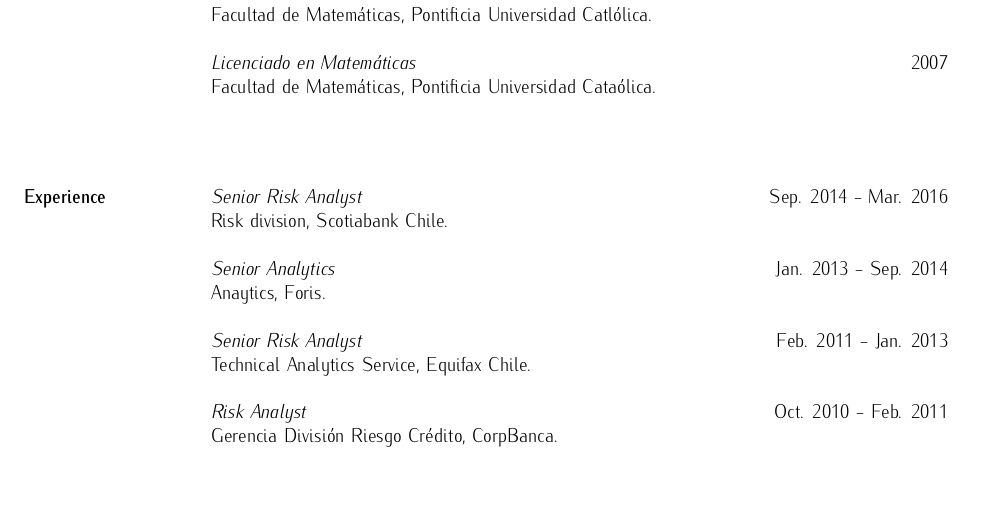
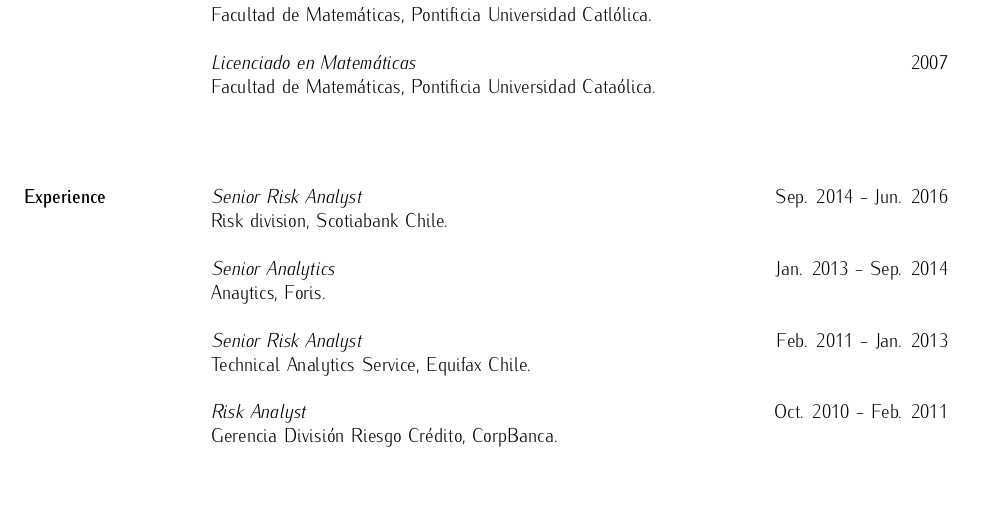
Before and after one commit to jbkunst/resume, a LaTeX CV (jbkunst_cv_en.tex): part of page 1 of 2, cut so that both start at the same text. Compiled offline with pdfLaTeX.

Commit message:
updating dates

```diff
--- a/jbkunst_cv_en.tex
+++ b/jbkunst_cv_en.tex
@@ -42,7 +42,7 @@
 
 \section{Experience}
 
-    {\sl Senior Risk Analyst}\hfill Sep. 2014 - Mar. 2016\\
+    {\sl Senior Risk Analyst}\hfill Sep. 2014 - Jun. 2016\\
         Risk division, Scotiabank Chile.
 
     {\sl Senior Analytics}\hfill Jan. 2013 - Sep. 2014\\
```
Also changed, not shown: jbkunst_cv_es.tex (+1 -1 lines), jbkunst_cv_en.pdf, jbkunst_cv_es.pdf.
